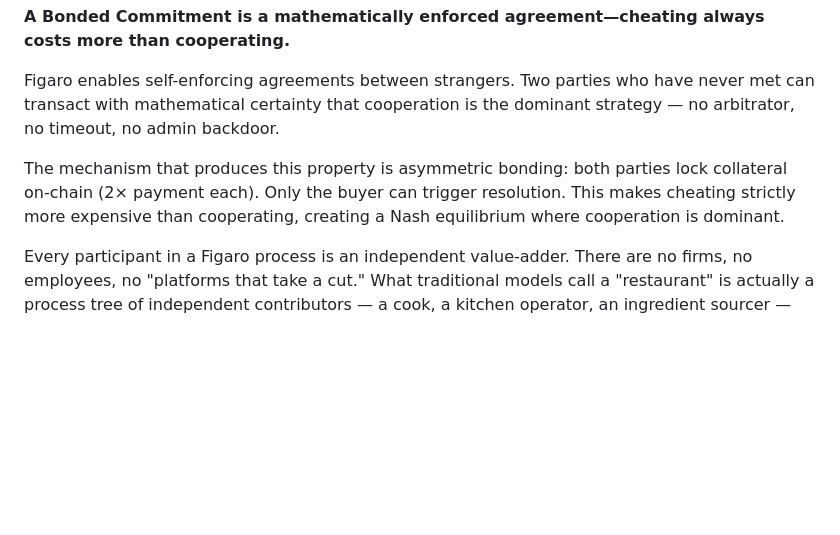
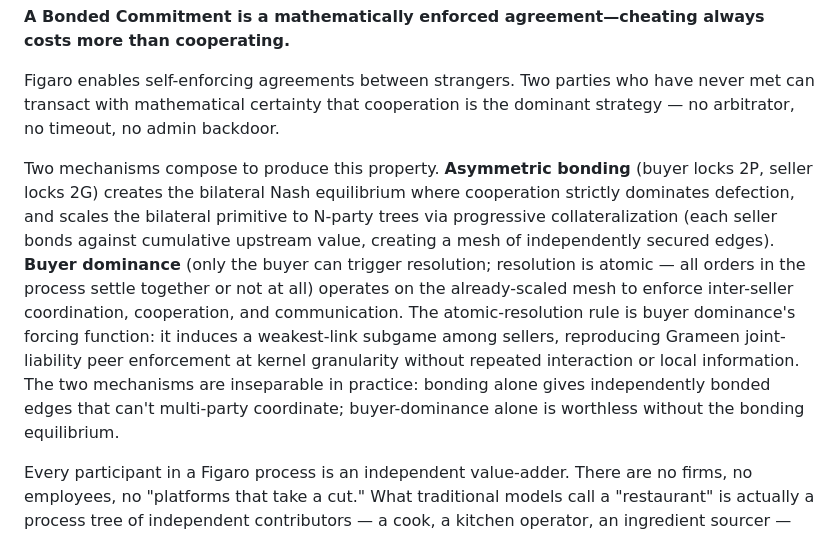
Before and after one commit to figaro-protocol/Figaro, a Markdown page: .github/copilot-instructions.md, the part around the change. GitHub-like rendering; blank space fills up the shorter version.

```diff
--- a/.github/copilot-instructions.md
+++ b/.github/copilot-instructions.md
@@ -17,7 +17,7 @@ It is a stateless, ownerless protocol that defines the smallest possible unit of
 
 Figaro enables self-enforcing agreements between strangers. Two parties who have never met can transact with mathematical certainty that cooperation is the dominant strategy — no arbitrator, no timeout, no admin backdoor.
 
-The mechanism that produces this property is asymmetric bonding: both parties lock collateral on-chain (2× payment each). Only the buyer can trigger resolution. This makes cheating strictly more expensive than cooperating, creating a Nash equilibrium where cooperation is dominant.
+Two mechanisms compose to produce this property. **Asymmetric bonding** (buyer locks 2P, seller locks 2G) creates the bilateral Nash equilibrium where cooperation strictly dominates defection, and scales the bilateral primitive to N-party trees via progressive collateralization (each seller bonds against cumulative upstream value, creating a mesh of independently secured edges). **Buyer dominance** (only the buyer can trigger resolution; resolution is atomic — all orders in the process settle together or not at all) operates on the already-scaled mesh to enforce inter-seller coordination, cooperation, and communication. The atomic-resolution rule is buyer dominance's forcing function: it induces a weakest-link subgame among sellers, reproducing Grameen joint-liability peer enforcement at kernel granularity without repeated interaction or local information. The two mechanisms are inseparable in practice: bonding alone gives independently bonded edges that can't multi-party coordinate; buyer-dominance alone is worthless without the bonding equilibrium.
 
 Every participant in a Figaro process is an independent value-adder. There are no firms, no employees, no "platforms that take a cut." What traditional models call a "restaurant" is actually a process tree of independent contributors — a cook, a kitchen operator, an ingredient sourcer — each bonding and settling independently. The protocol decomposes monolithic entities into their constituent value-added relationships.
 
```
Also changed, not shown: CLAUDE.md (+50 -26 lines).
